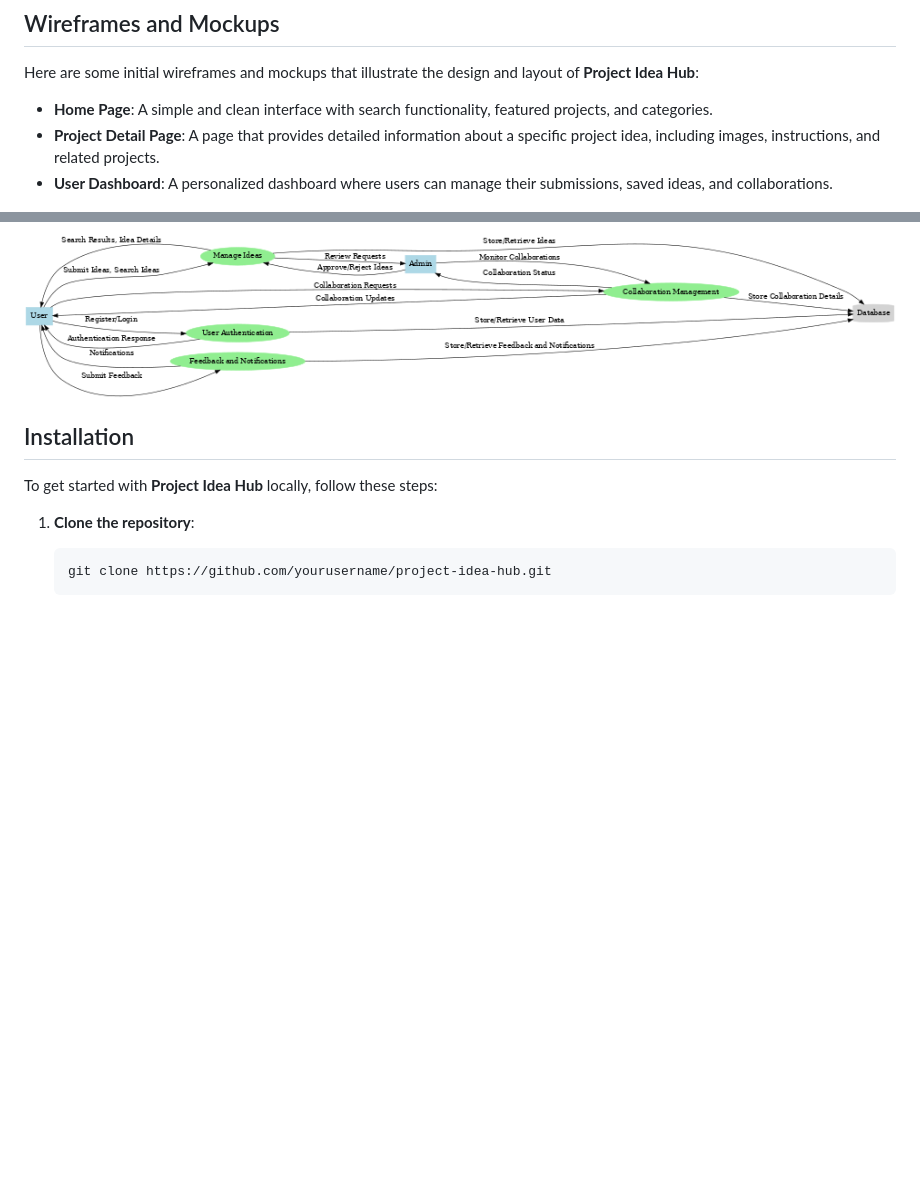
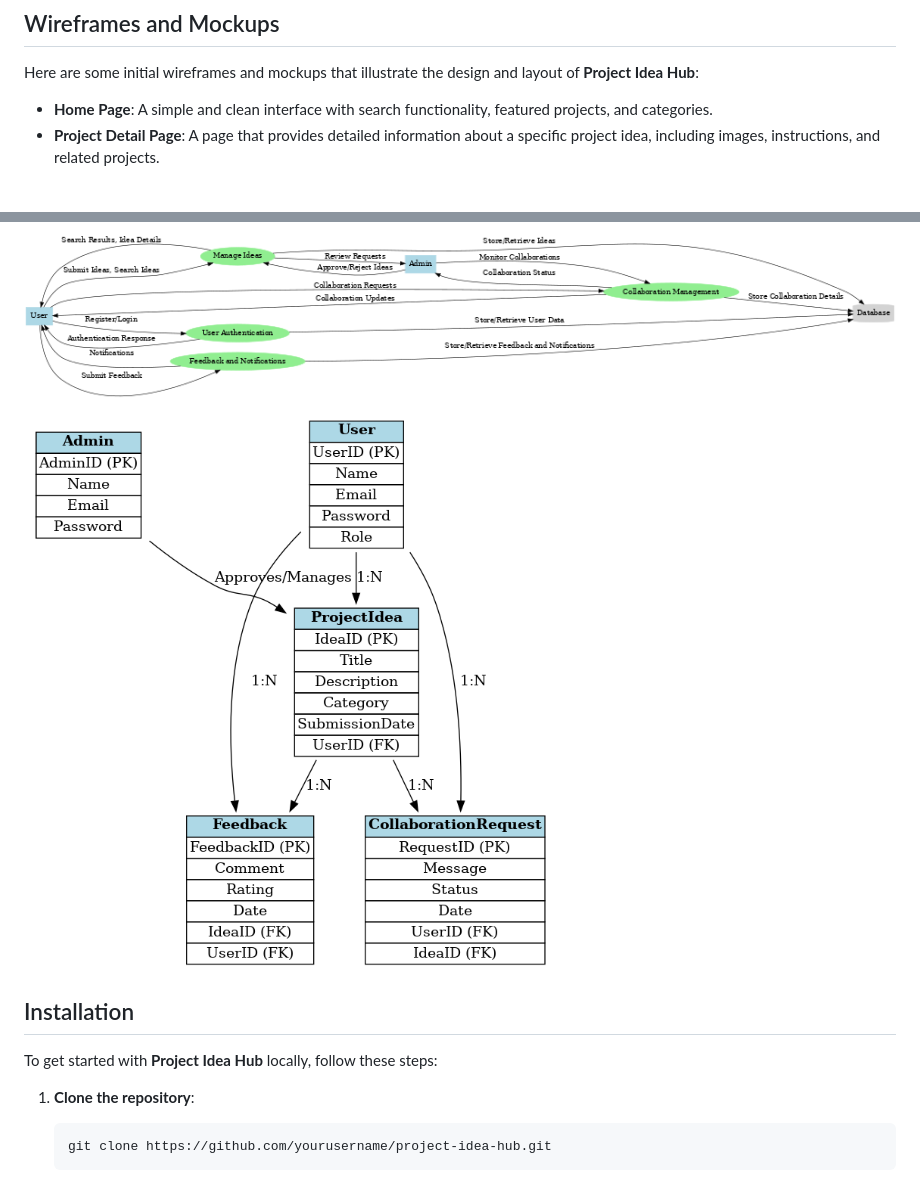
Before and after one commit to Mrshelby0/college_project, a Markdown page: README.md, 2 parts joined by grey strips. GitHub-like rendering; blank space fills up the shorter version.

```diff
--- a/README.md
+++ b/README.md
@@ -46,6 +46,6 @@ Here are some initial wireframes and mockups that illustrate the design and layo
 
 - **Home Page**: A simple and clean interface with search functionality, featured projects, and categories.
 - **Project Detail Page**: A page that provides detailed information about a specific project idea, including images, instructions, and related projects.
-- **User Dashboard**: A personalized dashboard where users can manage their submissions, saved ideas, and collaborations.
+
 
 ![Home Page Mockup](homepage.png)
@@ -77,6 +82,8 @@ The Data Flow Diagram (DFD) for **Project Idea Hub** helps visualize the flow of
 
 ![Data Flow Diagram](DFD_Level_1.png)
 
+
+![ERD](ERD_Project_Idea_Hub.png)
 
 
 ## Installation
```
Also changed, not shown: other parts of README.md (+5 -0 lines).
